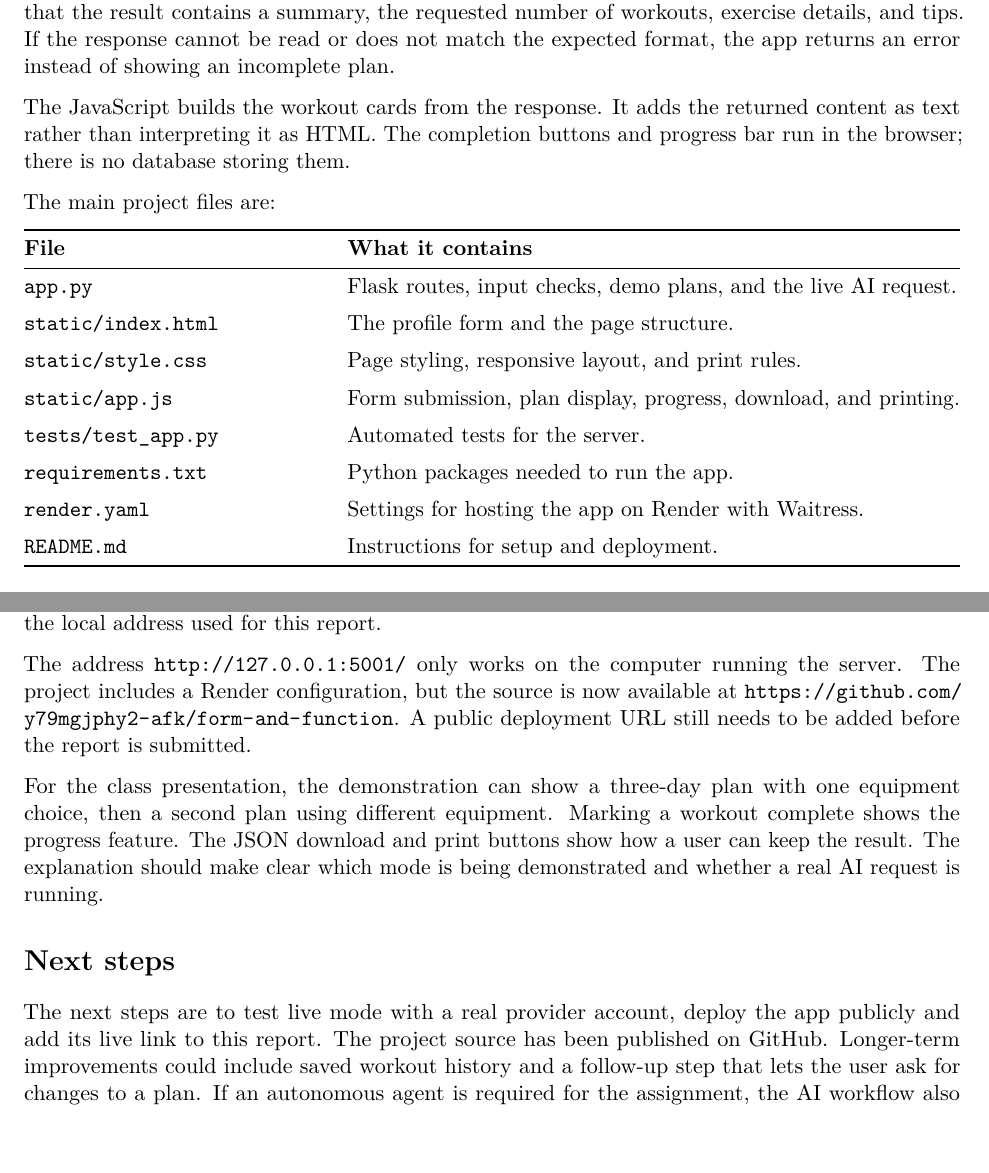
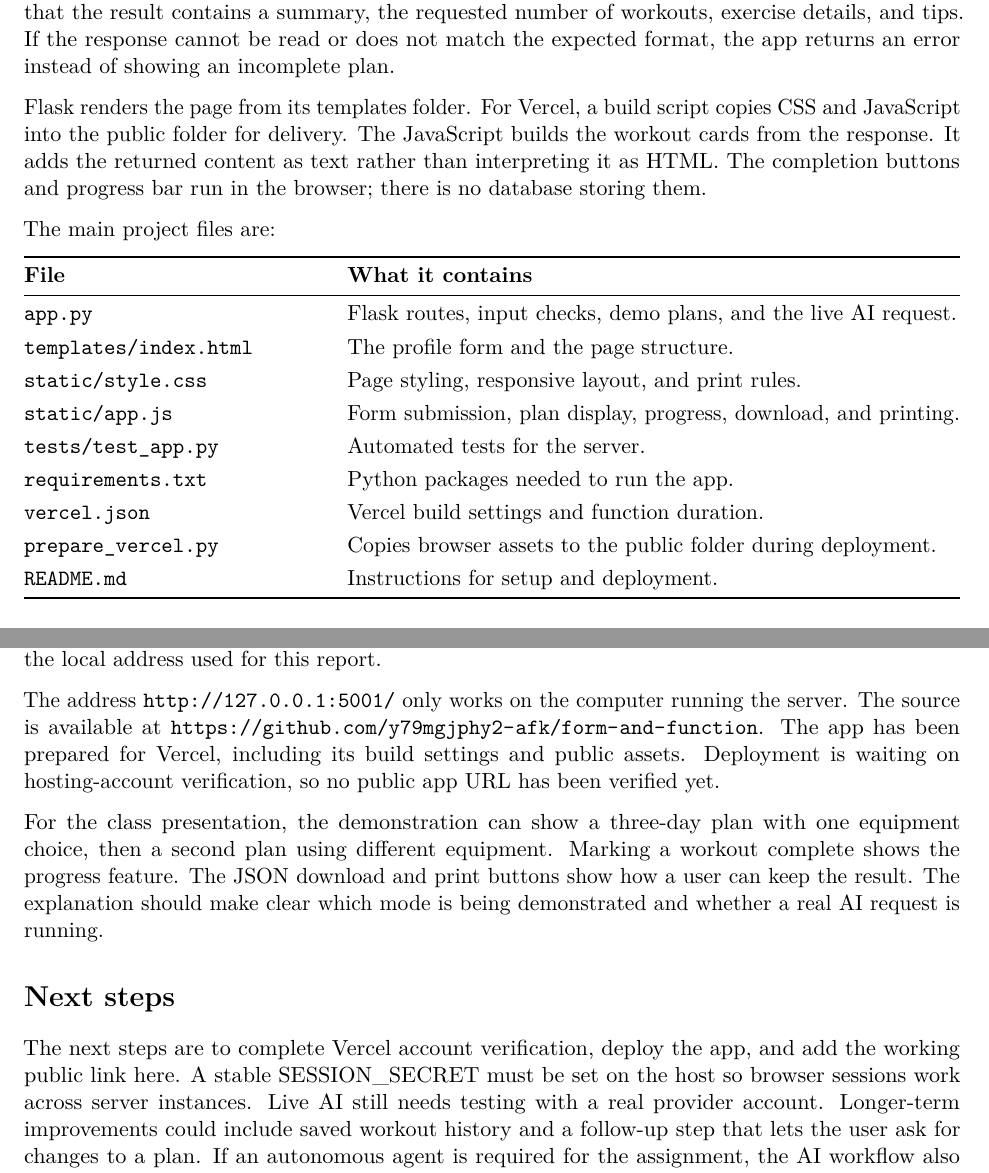
Before and after one commit to y79mgjphy2-afk/form-and-function, a LaTeX document (report.tex): two parts of pages 2 and 3 of 3, joined at a grey line, cut so that both start at the same text, the shorter picture padded with empty space. Compiled offline with pdfLaTeX.

Commit message:
Update project report for Vercel setup and deployment status

```diff
--- a/report.tex
+++ b/report.tex
@@ -45,7 +45,7 @@ Submitting the form sends the profile to \texttt{/api/plan}. The server checks t
 
 The server then either creates a demo plan or calls the model provider. For a live response, it checks that the result contains a summary, the requested number of workouts, exercise details, and tips. If the response cannot be read or does not match the expected format, the app returns an error instead of showing an incomplete plan.
 
-The JavaScript builds the workout cards from the response. It adds the returned content as text rather than interpreting it as HTML. The completion buttons and progress bar run in the browser; there is no database storing them.
+Flask renders the page from its templates folder. For Vercel, a build script copies CSS and JavaScript into the public folder for delivery. The JavaScript builds the workout cards from the response. It adds the returned content as text rather than interpreting it as HTML. The completion buttons and progress bar run in the browser; there is no database storing them.
 
 The main project files are:
 
@@ -53,13 +53,14 @@ The main project files are:
 \toprule
 \textbf{File} & \textbf{What it contains}\\
 \midrule
-\texttt{app.py} & Flask routes, input checks, demo plans, and the live AI request.\\[5pt]
-\path{static/index.html} & The profile form and the page structure.\\[5pt]
-\path{static/style.css} & Page styling, responsive layout, and print rules.\\[5pt]
-\path{static/app.js} & Form submission, plan display, progress, download, and printing.\\[5pt]
-\path{tests/test_app.py} & Automated tests for the server.\\[5pt]
-\texttt{requirements.txt} & Python packages needed to run the app.\\[5pt]
-\texttt{render.yaml} & Settings for hosting the app on Render with Waitress.\\[5pt]
+\texttt{app.py} & Flask routes, input checks, demo plans, and the live AI request.\\[3pt]
+\path{templates/index.html} & The profile form and the page structure.\\[3pt]
+\path{static/style.css} & Page styling, responsive layout, and print rules.\\[3pt]
+\path{static/app.js} & Form submission, plan display, progress, download, and printing.\\[3pt]
+\path{tests/test_app.py} & Automated tests for the server.\\[3pt]
+\texttt{requirements.txt} & Python packages needed to run the app.\\[3pt]
+\texttt{vercel.json} & Vercel build settings and function duration.\\[3pt]
+\texttt{prepare\_vercel.py} & Copies browser assets to the public folder during deployment.\\[3pt]
 \texttt{README.md} & Instructions for setup and deployment.\\
 \bottomrule
 \end{tabularx}
@@ -88,12 +89,12 @@ The website gives general fitness suggestions. Its warnings and AI instructions
 \section*{Running and presenting the project}
 To run the app, create a Python virtual environment, install the packages in \texttt{requirements.txt}, and start \texttt{app.py}. The source uses port 5000 by default. Setting the \texttt{PORT} variable to 5001 matches the local address used for this report.
 
-The address \url{http://127.0.0.1:5001/} only works on the computer running the server. The project includes a Render configuration, but the source is now available at \url{https://github.com/y79mgjphy2-afk/form-and-function}. A public deployment URL still needs to be added before the report is submitted.
+The address \url{http://127.0.0.1:5001/} only works on the computer running the server. The source is available at \url{https://github.com/y79mgjphy2-afk/form-and-function}. The app has been prepared for Vercel, including its build settings and public assets. Deployment is waiting on hosting-account verification, so no public app URL has been verified yet.
 
 For the class presentation, the demonstration can show a three-day plan with one equipment choice, then a second plan using different equipment. Marking a workout complete shows the progress feature. The JSON download and print buttons show how a user can keep the result. The explanation should make clear which mode is being demonstrated and whether a real AI request is running.
 
 \section*{Next steps}
-The next steps are to test live mode with a real provider account, deploy the app publicly and add its live link to this report. The project source has been published on GitHub. Longer-term improvements could include saved workout history and a follow-up step that lets the user ask for changes to a plan. If an autonomous agent is required for the assignment, the AI workflow also needs to be extended beyond the current single request.
+The next steps are to complete Vercel account verification, deploy the app, and add the working public link here. A stable SESSION\_SECRET must be set on the host so browser sessions work across server instances. Live AI still needs testing with a real provider account. Longer-term improvements could include saved workout history and a follow-up step that lets the user ask for changes to a plan. If an autonomous agent is required for the assignment, the AI workflow also needs to be extended beyond the current single request.
 
 
 
```
Also changed, not shown: report.pdf, report.tex (4 more changed lines).
